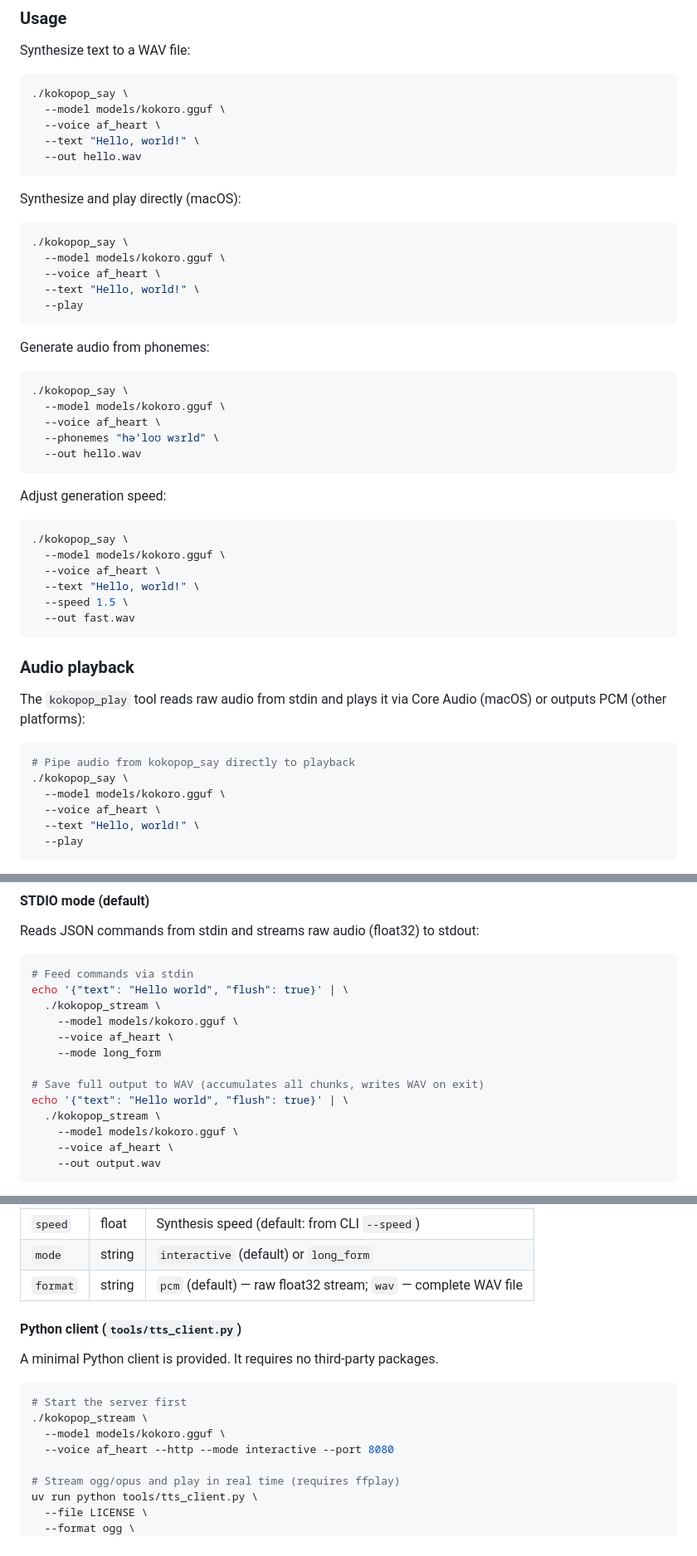
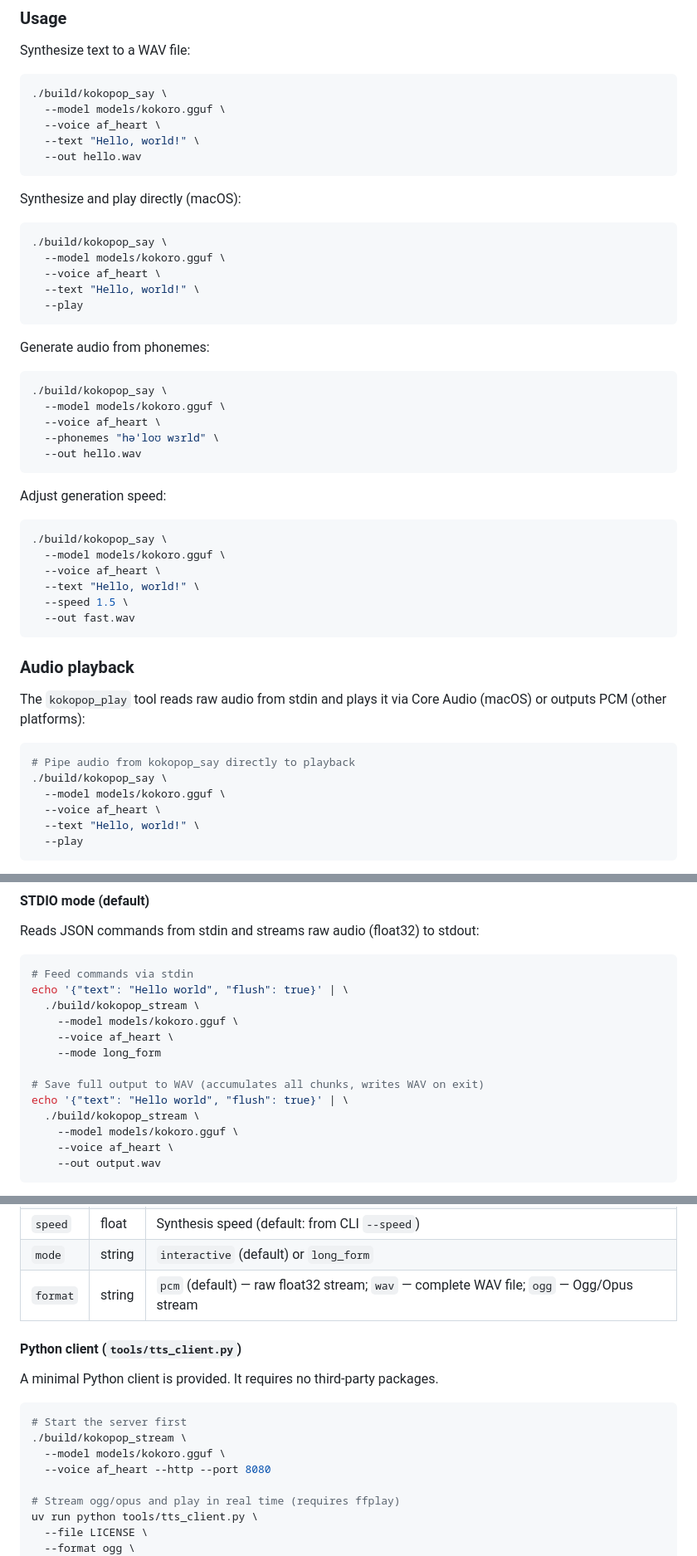
Before and after one commit to tterrasson/kokopop, a Markdown page: README.md, 3 parts joined by grey strips. Shown at 83% size. GitHub-like rendering.

Commit message:
docs: fix README command paths, voice name, and missing ogg format

````diff
--- a/README.md
+++ b/README.md
@@ -59,7 +59,7 @@ Two tiers are available:
 Synthesize text to a WAV file:
 
 ```bash
-./kokopop_say \
+./build/kokopop_say \
   --model models/kokoro.gguf \
   --voice af_heart \
   --text "Hello, world!" \
@@ -69,7 +69,7 @@ Synthesize text to a WAV file:
 Synthesize and play directly (macOS):
 
 ```bash
-./kokopop_say \
+./build/kokopop_say \
   --model models/kokoro.gguf \
   --voice af_heart \
   --text "Hello, world!" \
@@ -79,7 +79,7 @@ Synthesize and play directly (macOS):
 Generate audio from phonemes:
 
 ```bash
-./kokopop_say \
+./build/kokopop_say \
   --model models/kokoro.gguf \
   --voice af_heart \
   --phonemes "həˈloʊ wɜrld" \
@@ -89,7 +89,7 @@ Generate audio from phonemes:
 Adjust generation speed:
 
 ```bash
-./kokopop_say \
+./build/kokopop_say \
   --model models/kokoro.gguf \
   --voice af_heart \
   --text "Hello, world!" \
@@ -103,7 +103,7 @@ The `kokopop_play` tool reads raw audio from stdin and plays it via Core Audio (
 
 ```bash
 # Pipe audio from kokopop_say directly to playback
-./kokopop_say \
+./build/kokopop_say \
   --model models/kokoro.gguf \
   --voice af_heart \
   --text "Hello, world!" \
@@ -123,14 +123,14 @@ Reads JSON commands from stdin and streams raw audio (float32) to stdout:
 ```bash
 # Feed commands via stdin
 echo '{"text": "Hello world", "flush": true}' | \
-  ./kokopop_stream \
+  ./build/kokopop_stream \
     --model models/kokoro.gguf \
     --voice af_heart \
     --mode long_form
 
 # Save full output to WAV (accumulates all chunks, writes WAV on exit)
 echo '{"text": "Hello world", "flush": true}' | \
-  ./kokopop_stream \
+  ./build/kokopop_stream \
     --model models/kokoro.gguf \
     --voice af_heart \
     --out output.wav
@@ -200,7 +200,7 @@ Request body fields:
 | `voice` | string | Override default voice (e.g., `ff_siwis`) |
 | `speed` | float | Synthesis speed (default: from CLI `--speed`) |
 | `mode` | string | `interactive` (default) or `long_form` |
-| `format` | string | `pcm` (default) — raw float32 stream; `wav` — complete WAV file |
+| `format` | string | `pcm` (default) — raw float32 stream; `wav` — complete WAV file; `ogg` — Ogg/Opus stream |
 
 #### Python client (`tools/tts_client.py`)
 
@@ -208,9 +208,9 @@ A minimal Python client is provided. It requires no third-party packages.
 
 ```bash
 # Start the server first
-./kokopop_stream \
+./build/kokopop_stream \
   --model models/kokoro.gguf \
-  --voice af_heart --http --mode interactive --port 8080
+  --voice af_heart --http --port 8080
 
 # Stream ogg/opus and play in real time (requires ffplay)
 uv run python tools/tts_client.py \
````
Also changed, not shown: other parts of README.md (+2 -2 lines).
